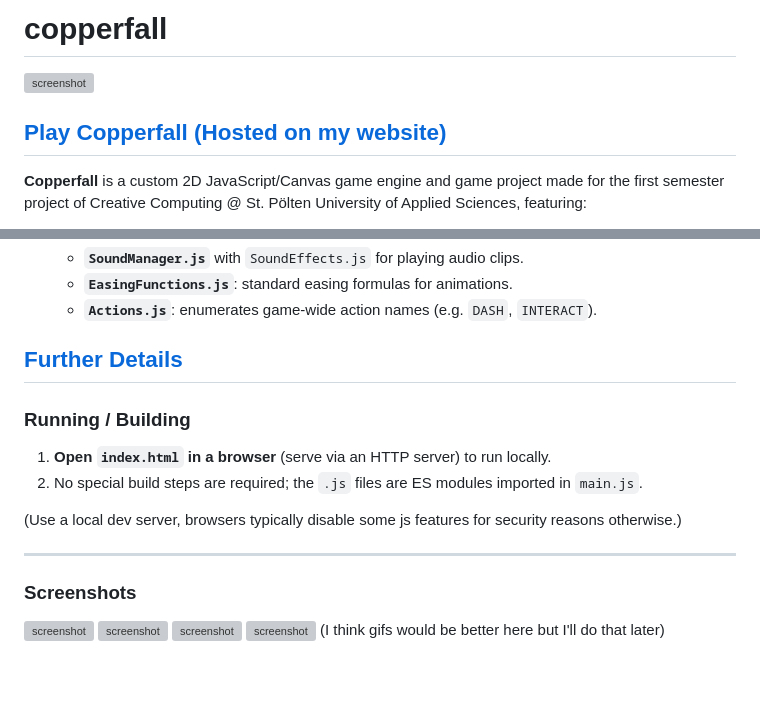
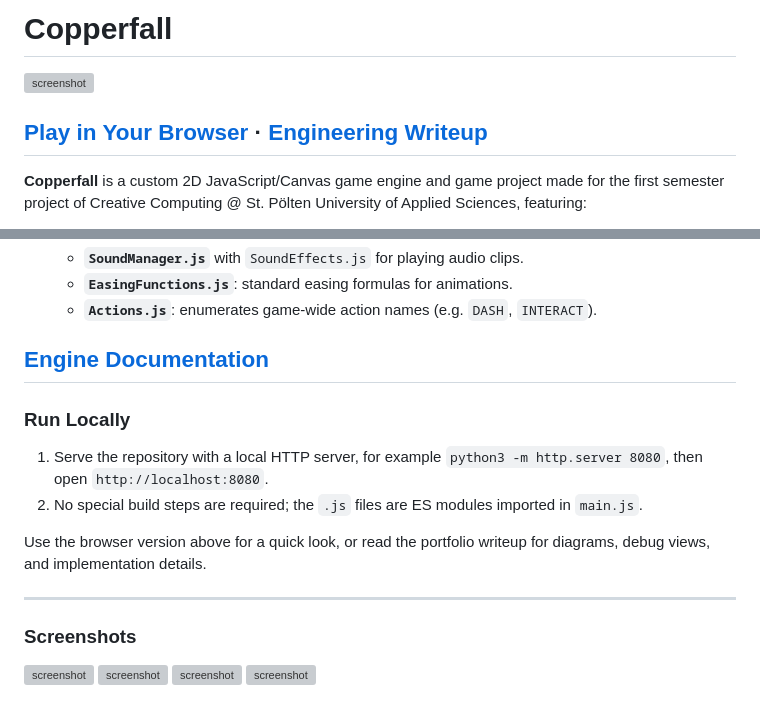
Before and after one commit to chifunt/copperfall, a Markdown page: README.md, 2 parts joined by grey strips. Drawn GitHub-style; blank space fills up the shorter version; grey boxes are pictures that could not be loaded.

Commit message:
Refresh the browser demo and engine documentation links

```diff
--- a/README.md
+++ b/README.md
@@ -1,7 +1,7 @@
-# copperfall
+# Copperfall
 ![screenshot](assets/screenshots/screenshot-1.png)
 
-[Play Copperfall (Hosted on my website)](https://chifunt.com/copperfall/)
+[Play in Your Browser](https://chifunt.github.io/copperfall/) · [Engineering Writeup](https://www.joshuatjhie.com/projects/copperfall)
 ---
 **Copperfall** is a custom 2D JavaScript/Canvas game engine and game project made for the first semester project of Creative Computing @ St. Pölten University of Applied Sciences, featuring:
 
@@ -66,15 +66,15 @@
    - **`EasingFunctions.js`**: standard easing formulas for animations.
    - **`Actions.js`**: enumerates game-wide action names (e.g. `DASH`, `INTERACT`).
 
-[Further Details](/documentation.md)
+[Engine Documentation](documentation.md)
 ---
 
-### Running / Building
+### Run Locally
 
-1. **Open `index.html` in a browser** (serve via an HTTP server) to run locally.
+1. Serve the repository with a local HTTP server, for example `python3 -m http.server 8080`, then open `http://localhost:8080`.
 2. No special build steps are required; the `.js` files are ES modules imported in `main.js`.
 
-(Use a local dev server, browsers typically disable some js features for security reasons otherwise.)
+Use the browser version above for a quick look, or read the portfolio writeup for diagrams, debug views, and implementation details.
 
 ---
 
@@ -83,4 +83,3 @@
 ![screenshot](assets/screenshots/screenshot-3.png)
 ![screenshot](assets/screenshots/screenshot-4.png)
 ![screenshot](assets/screenshots/screenshot-5.png)
-(I think gifs would be better here but I'll do that later)
```
